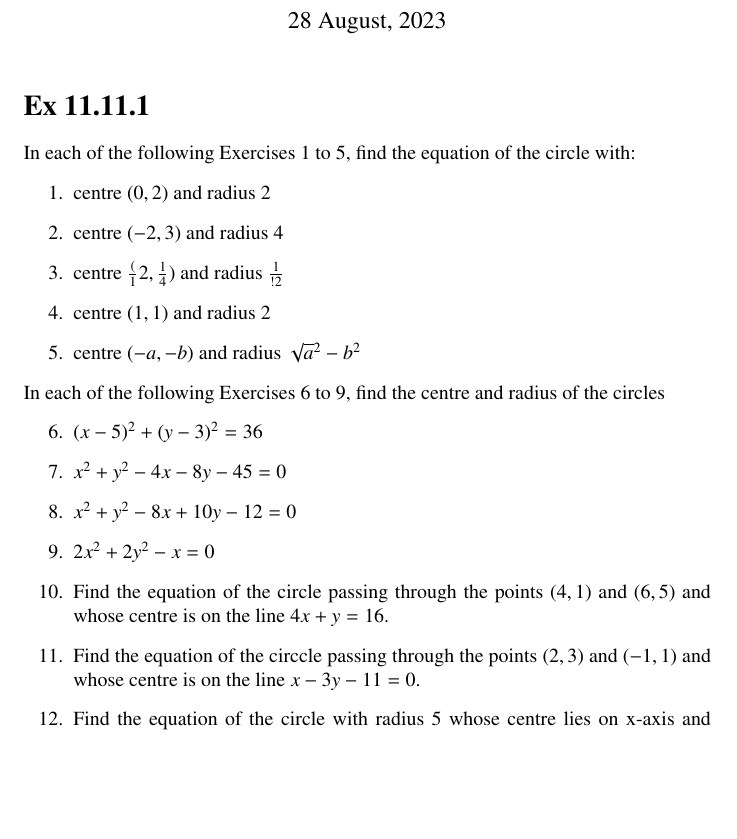
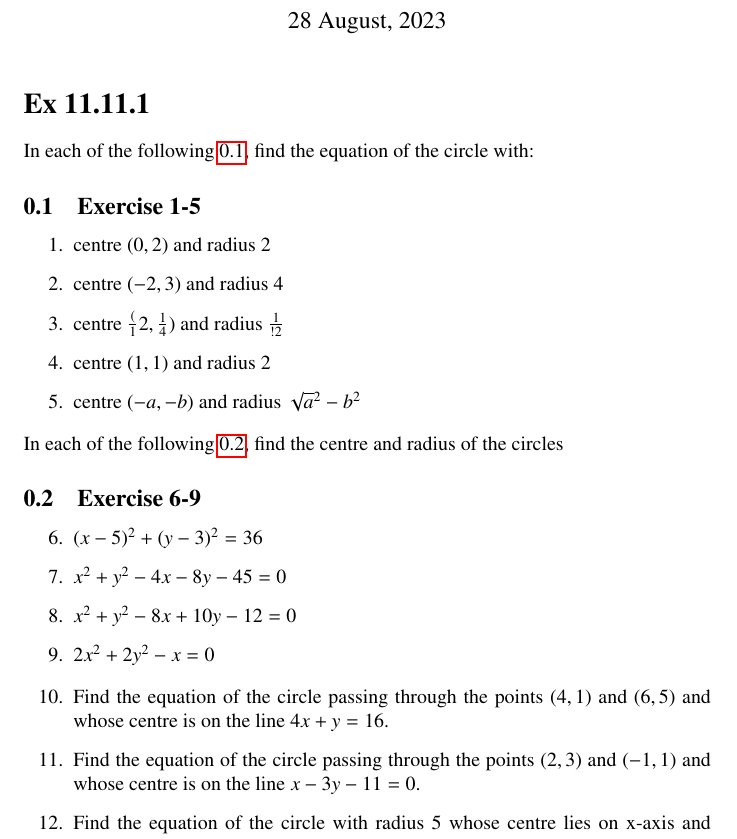
Before and after one commit to dvsnikhil/Assignments, a LaTeX problem sheet (Assignment 13/assignment13.tex): part of the page before the commit and part of page 1 of 2 after it, cut so that both start at the same text, the shorter picture padded with empty space. Compiled offline with pdfLaTeX; a LaTeX package or settings file that is missing is left out.

Commit message:
Add files via upload

```diff
--- a/Assignment 13/assignment13.tex
+++ b/Assignment 13/assignment13.tex
@@ -95,7 +95,9 @@
 \date{28 August, 2023}
 \maketitle
 \section*{Ex 11.11.1}
-In each of the following Exercises 1 to 5, find the equation of the circle with:
+In each of the following \ref{subsection:1-5}, find the equation of the circle with:
+\subsection{Exercise 1-5}
+\label{subsection:1-5}
 \begin{enumerate}[label=\arabic*.,ref=\thesubsection.\theenumi]
 \item centre $(0,2)$ and radius $2$
 \item centre $(-2,3)$ and radius $4$
@@ -103,14 +105,18 @@ In each of the following Exercises 1 to 5, find the equation of the circle with:
 \item centre $(1,1)$ and radius $2$
 \item centre $(-a,-b)$ and radius $\sqrt a^2-b^2$
 \end{enumerate}
-In each of the following Exercises 6 to 9, find the centre and radius of the circles
+In each of the following \ref{subsection:6-9}, find the centre and radius of the circles
+\subsection{Exercise 6-9}
+\label{subsection:6-9}
 \begin{enumerate}[resume]
 \item $(x-5)^2+(y-3)^2=36$
 \item $x^2+y^2-4x-8y-45=0$
 \item $x^2+y^2-8x+10y-12=0$
 \item $2x^2+2y^2-x=0$
+\end{enumerate}
+\begin{enumerate}[resume]
 \item Find the equation of the circle passing through the points $(4,1)$ and $(6,5)$ and whose centre is on the line $4x+y=16$.
-\item Find the equation of the circcle passing through the points $(2,3)$ and $(-1,1)$ and whose centre is on the line $x-3y-11=0$.
+\item Find the equation of the circle passing through the points $(2,3)$ and $(-1,1)$ and whose centre is on the line $x-3y-11=0$.
 \item Find the equation of the circle with radius 5 whose centre lies on x-axis and passes through the point $(2,3)$.
 \item Find the equation of the circle passing through $(0,0)$ and making intercepts $a$ and $b$ on the coordinate axes.
 \item Find the equation of a circle with centre $(2,2)$ and passes through the point $(4,5)$.
```
Also changed, not shown: Assignment 13/assignment13.pdf, 3 other files.
